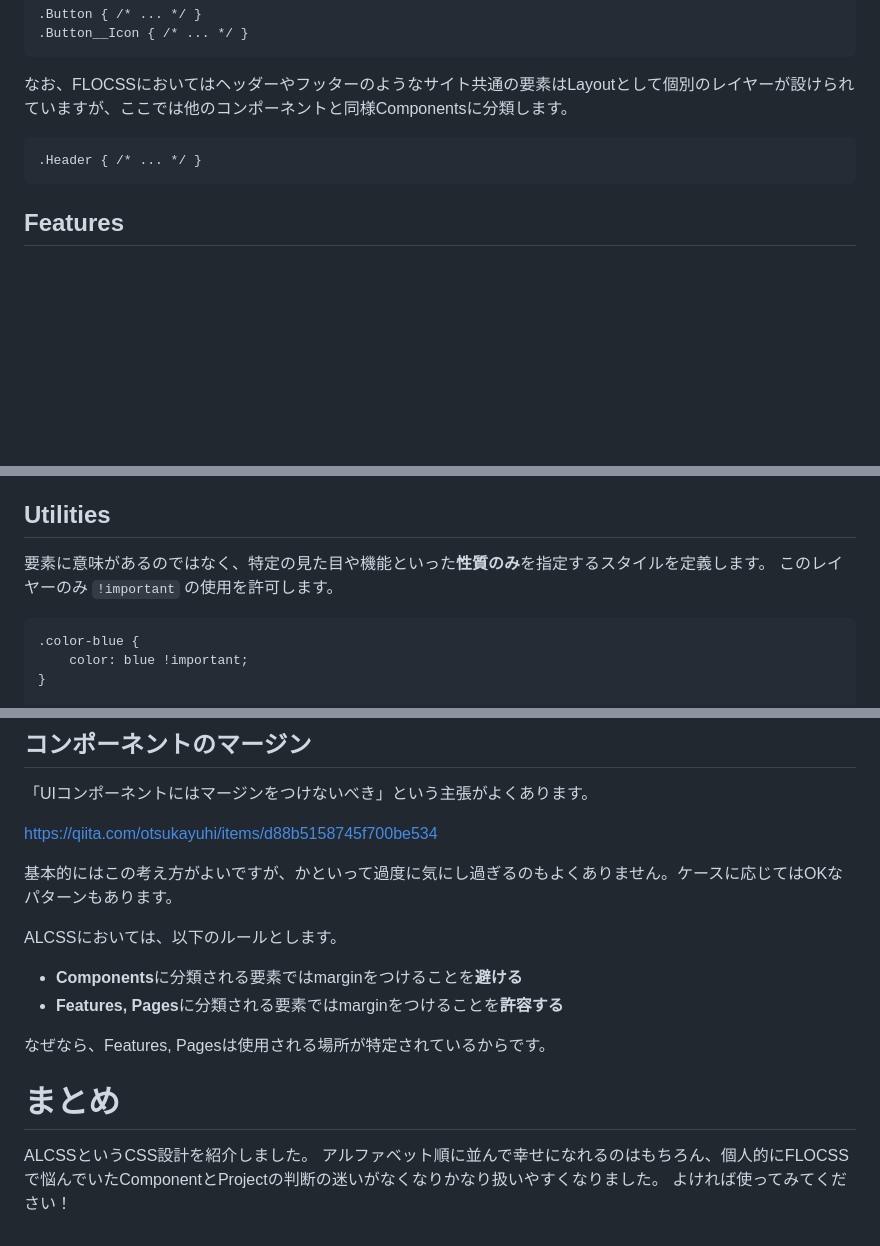
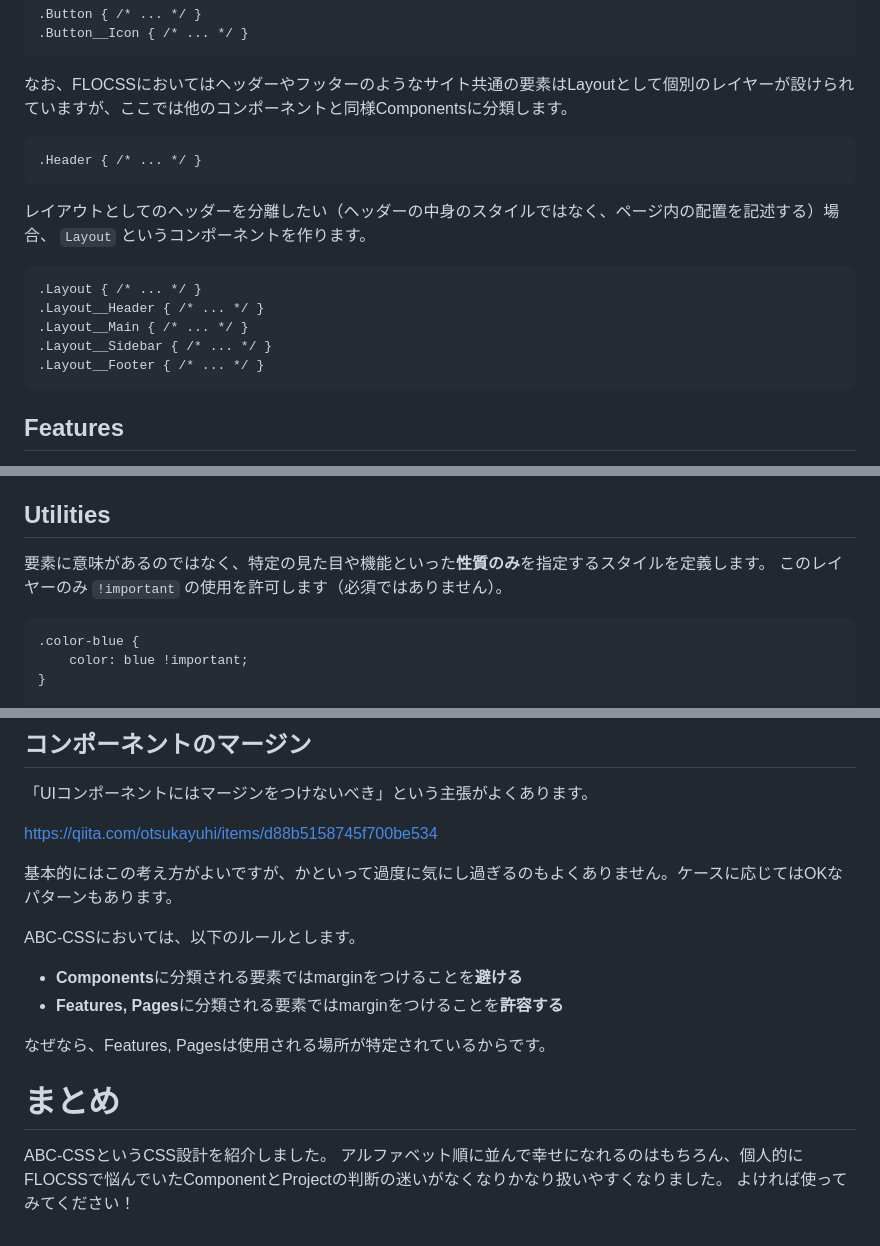
Before and after one commit to kagankan/zenn-articles, a Markdown page: articles/css-alphabetical-layers-css.md, 3 parts joined by grey strips. Drawn GitHub-style; blank space fills up the shorter version.

````diff
--- a/articles/css-alphabetical-layers-css.md
+++ b/articles/css-alphabetical-layers-css.md
@@ -96,6 +111,16 @@ classセレクタを使用します。idセレクタは詳細度をむやみに
 .Header { /* ... */ }
 ```
 
+レイアウトとしてのヘッダーを分離したい（ヘッダーの中身のスタイルではなく、ページ内の配置を記述する）場合、 `Layout` というコンポーネントを作ります。
+
+```css:Componentsの記述例3 Layoutコンポーネントを作る例
+.Layout { /* ... */ }
+.Layout__Header { /* ... */ }
+.Layout__Main { /* ... */ }
+.Layout__Sidebar { /* ... */ }
+.Layout__Footer { /* ... */ }
+```
+
 ## Features
 
 基本的にはComponentsと使い方は変わりませんが、**特定の機能でのみ必要となる**要素のスタイルを定義します。
@@ -140,7 +165,7 @@ https://smagch.com/posts/aha-programming/
 ## Utilities
 
 要素に意味があるのではなく、特定の見た目や機能といった**性質のみ**を指定するスタイルを定義します。
-このレイヤーのみ `!important` の使用を許可します。
+このレイヤーのみ `!important` の使用を許可します（必須ではありません）。
 
 ```css:Utilitiesの記述例
 .color-blue {
@@ -300,7 +325,7 @@ https://qiita.com/otsukayuhi/items/d88b5158745f700be534
 
 基本的にはこの考え方がよいですが、かといって過度に気にし過ぎるのもよくありません。ケースに応じてはOKなパターンもあります。
 
-ALCSSにおいては、以下のルールとします。
+ABC-CSSにおいては、以下のルールとします。
 
 - **Components**に分類される要素ではmarginをつけることを**避ける**
 - **Features, Pages**に分類される要素ではmarginをつけることを**許容する**
@@ -310,6 +335,6 @@ ALCSSにおいては、以下のルールとします。
 
 # まとめ
 
-ALCSSというCSS設計を紹介しました。
+ABC-CSSというCSS設計を紹介しました。
 アルファベット順に並んで幸せになれるのはもちろん、個人的にFLOCSSで悩んでいたComponentとProjectの判断の迷いがなくなりかなり扱いやすくなりました。
 よければ使ってみてください！
````
Also changed, not shown: other parts of articles/css-alphabetical-layers-css.md (+23 -8 lines), images/css-alphabetical-layers-css/2023-02-08-03-17-10.png (deleted), images/css-alphabetical-layers-css/2023-02-13-01-14-42.png (added).
